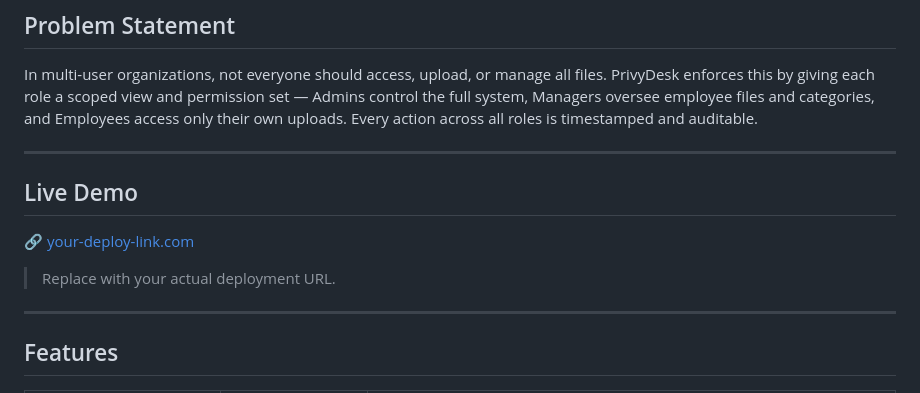
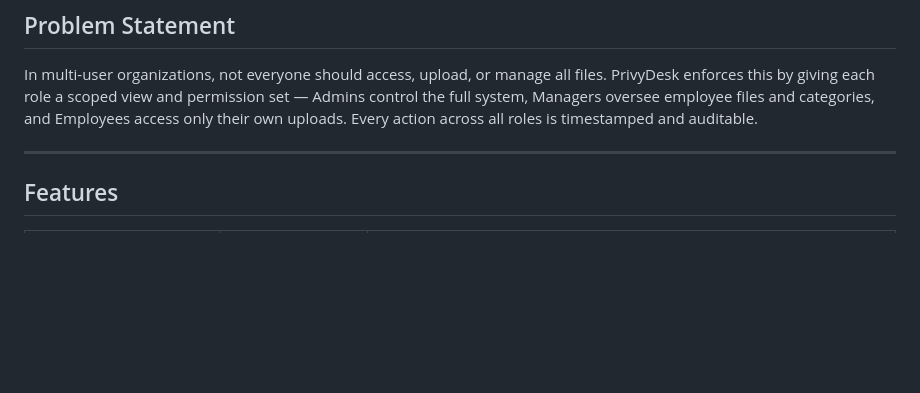
Before and after one commit to navas-cloud/User_Authentication, a Markdown page: README.md, the part around the change. Rendered like a GitHub page; blank space fills up the shorter version.

Commit message:
Remove Live Demo section from README
Removed the Live Demo section and placeholder link from the README.

```diff
--- a/README.md
+++ b/README.md
@@ -13,14 +13,6 @@
 ## Problem Statement
 
 In multi-user organizations, not everyone should access, upload, or manage all files. PrivyDesk enforces this by giving each role a scoped view and permission set — Admins control the full system, Managers oversee employee files and categories, and Employees access only their own uploads. Every action across all roles is timestamped and auditable.
-
----
-
-## Live Demo
-
-🔗 [your-deploy-link.com](https://your-deploy-link.com)
-
-> Replace with your actual deployment URL.
 
 ---
 
```
